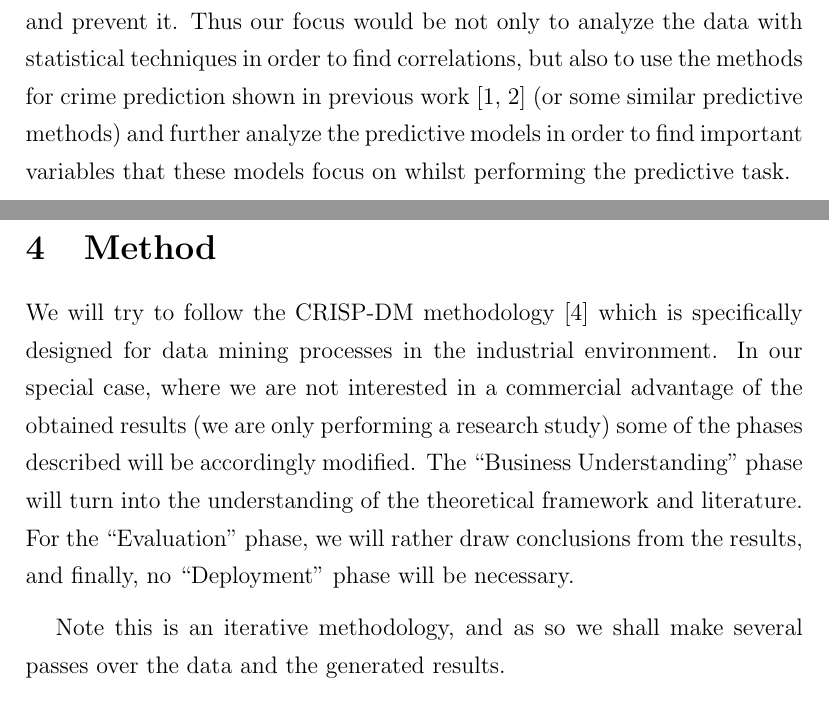
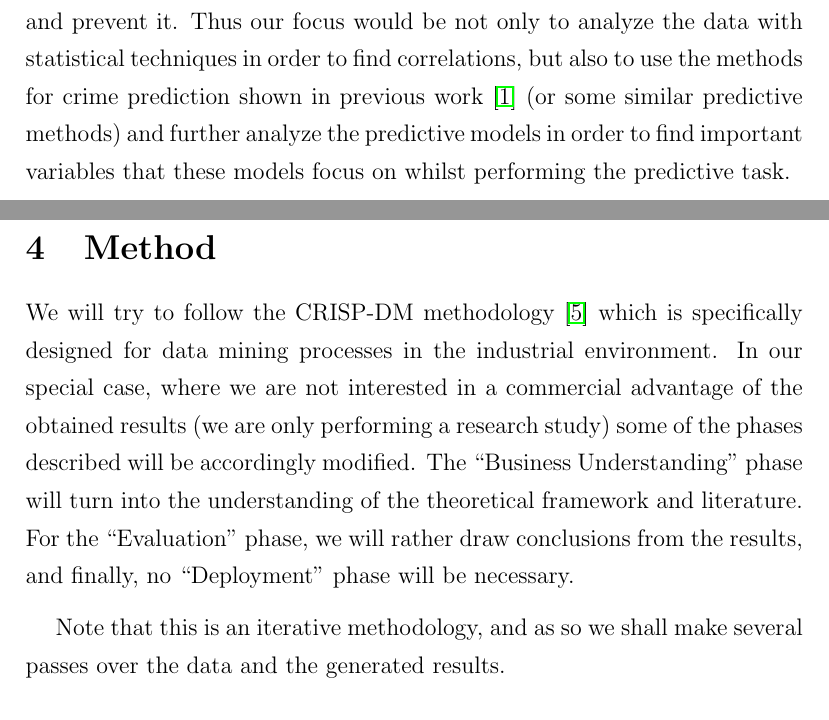
Before and after one commit to AdrianRamirezRio/crimeAnalysis, a LaTeX thesis (docs/report/report.tex): two parts of pages 6 and 7 of 19, joined at a grey line, cut so that both start at the same text. Compiled offline with pdfLaTeX.

Commit message:
Small fixes to report references

```diff
--- a/docs/report/report.tex
+++ b/docs/report/report.tex
@@ -46,7 +46,7 @@ We do not expect to come to direct cause-effect conclusions as finding correlati
 
 It has been hard to find literature related to the proposed topic, which make us think it is interesting and effort should be put in order to study it further. The majority of the found bibliography focus either on predicting crime data by means of machine \cite{mcclendon15} and statistical learning \cite{berk09} or on finding specific crime patterns that can help crime analysts to identify series of related crimes \cite{wang13}.
 
-It comes to our minds that there is a lack in the understanding of why crime is present and what factors should be looked at in order to understand and prevent it. Thus our focus would be not only to analyze the data with statistical techniques in order to find correlations, but also to use the methods for crime prediction shown in previous work [1, 2] (or some similar predictive methods) and further analyze the predictive models in order to find important variables that these models focus on whilst performing the predictive task.
+It comes to our minds that there is a lack in the understanding of why crime is present and what factors should be looked at in order to understand and prevent it. Thus our focus would be not only to analyze the data with statistical techniques in order to find correlations, but also to use the methods for crime prediction shown in previous work \cite{powers11} (or some similar predictive methods) and further analyze the predictive models in order to find important variables that these models focus on whilst performing the predictive task.
 
 \section{Research questions}
 
@@ -56,9 +56,9 @@ Ultimately, this will allow us to identify the relevant factors of high criminal
 
 \section{Method}
 
-We will try to follow the CRISP-DM methodology [4] which is specifically designed for data mining processes in the industrial environment. In our special case, where we are not interested in a commercial advantage of the obtained results (we are only performing a research study) some of the phases described will be accordingly modified. The “Business Understanding” phase will turn into the understanding of the theoretical framework and literature. For the “Evaluation” phase, we will rather draw conclusions from the results, and finally, no “Deployment” phase will be necessary.
+We will try to follow the CRISP-DM methodology \cite{shearer00} which is specifically designed for data mining processes in the industrial environment. In our special case, where we are not interested in a commercial advantage of the obtained results (we are only performing a research study) some of the phases described will be accordingly modified. The “Business Understanding” phase will turn into the understanding of the theoretical framework and literature. For the “Evaluation” phase, we will rather draw conclusions from the results, and finally, no “Deployment” phase will be necessary.
 
-Note this is an iterative methodology, and as so we shall make several passes over the data and the generated results.
+Note that this is an iterative methodology, and as so we shall make several passes over the data and the generated results.
 
 \section{Results and Analysis}
 
```
Also changed, not shown: docs/report/report.pdf.
